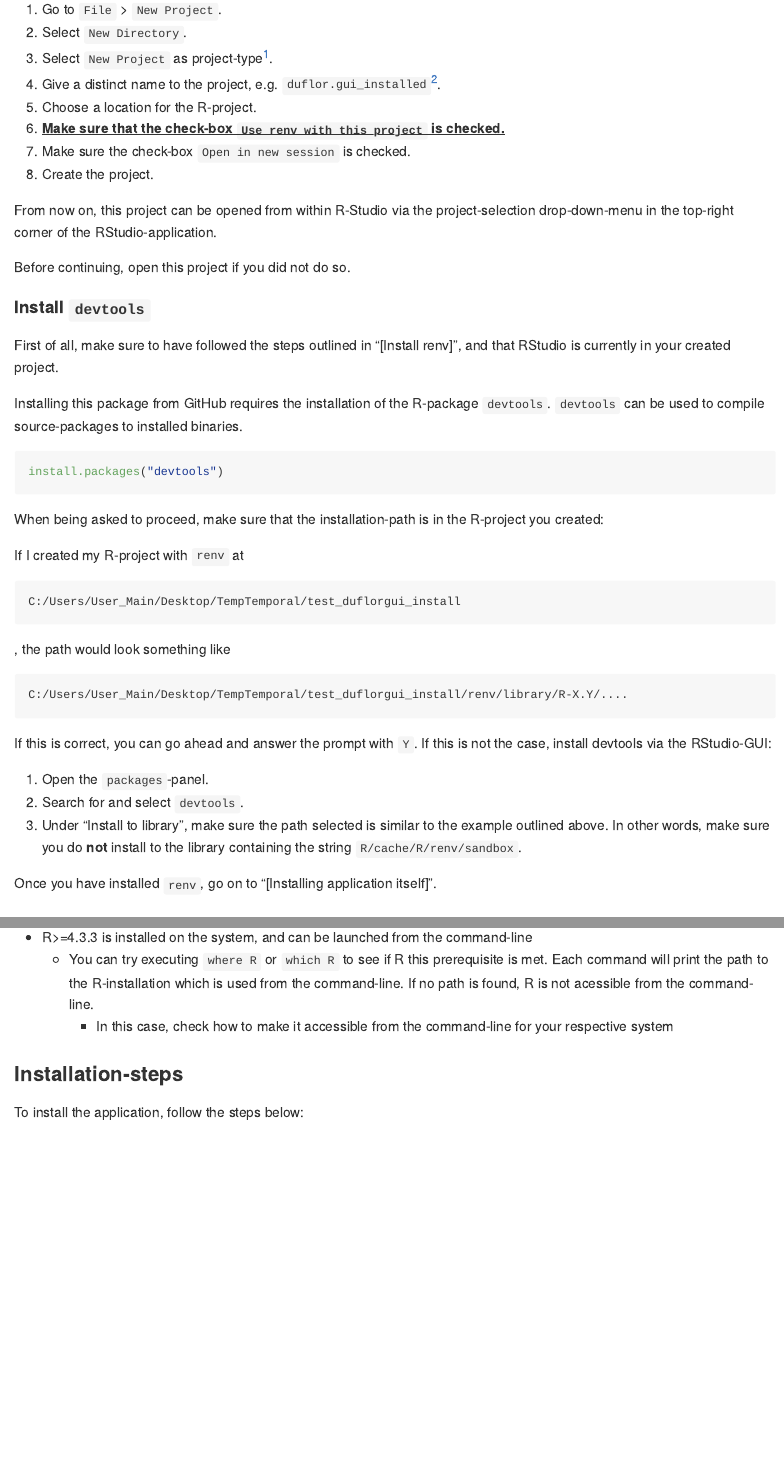
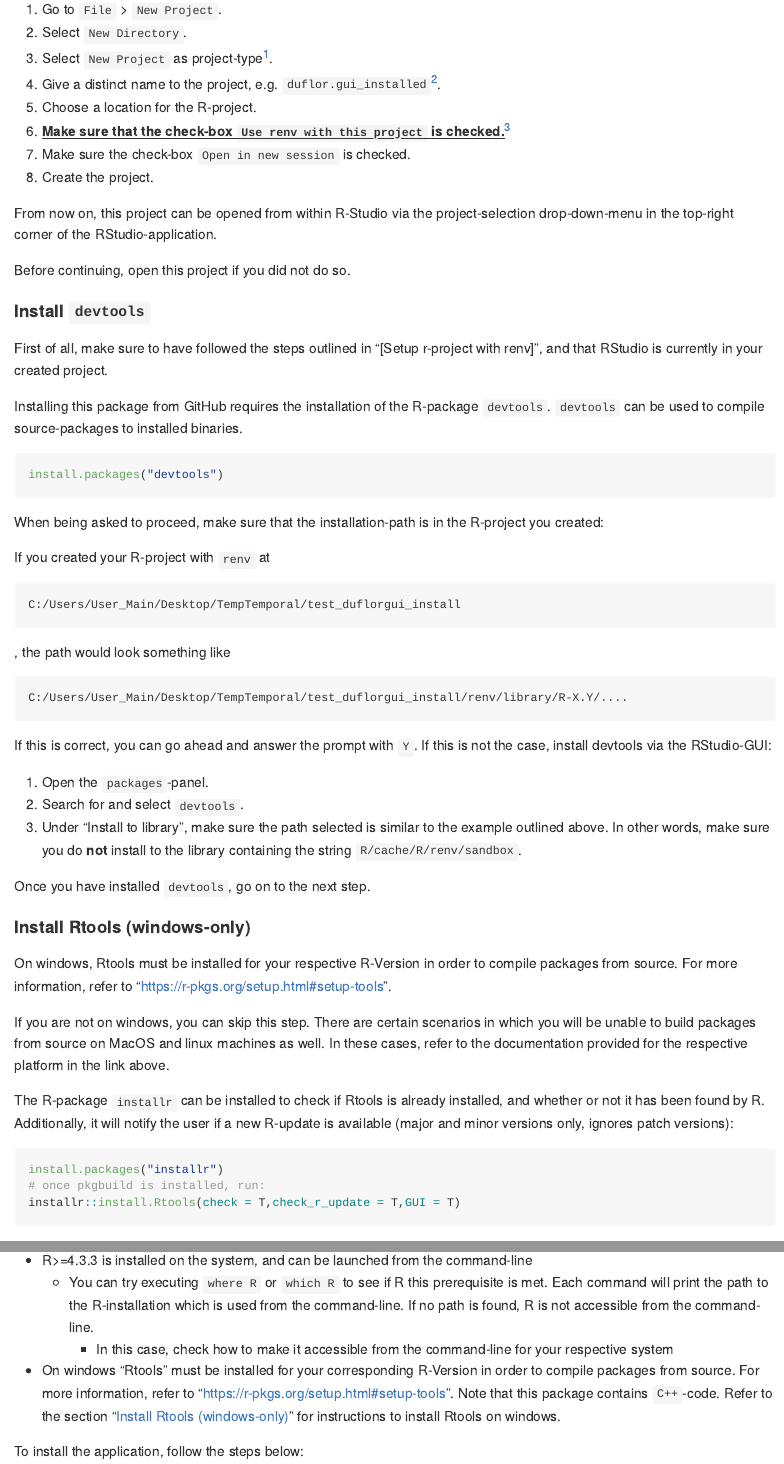
Before and after one commit to Claudius-Appel/duflor.gui, an R Markdown document (README.Rmd): the page in a window 1100 px wide, from 580 px down, and a second part further down, joined at a grey line. The pictures show the output file README.md that the author committed with the source, drawn offline in the style of GitHub; badge pictures from the web are left out.

Commit message:
README: update installation-guide with respect to building from source on Windows, closes #68

````diff
--- a/README.Rmd
+++ b/README.Rmd
@@ -42,7 +42,7 @@ To set up a stand-alone R-project with `renv`, the easiest way is through R-Stud
 3.  Select `New Project` as project-type[^1].
 4.  Give a distinct name to the project, e.g. `duflor.gui_installed`[^2].
 5.  Choose a location for the R-project.
-6.  [**Make sure that the check-box `Use renv with this project` is checked.**]{.underline}
+6.  [**Make sure that the check-box `Use renv with this project` is checked.**]{.underline}[^3]
 7.  Make sure the check-box `Open in new session` is checked.
 8.  Create the project.
 
@@ -56,7 +58,7 @@ Before continuing, open this project if you did not do so.
 
 #### Install `devtools`
 
-First of all, make sure to have followed the steps outlined in "[Install renv]", and that RStudio is currently in your created project.
+First of all, make sure to have followed the steps outlined in "[Setup r-project with renv]", and that RStudio is currently in your created project.
 
 Installing this package from GitHub requires the installation of the R-package `devtools`. `devtools` can be used to compile source-packages to installed binaries.
 
@@ -66,7 +68,7 @@ install.packages("devtools")
 
 When being asked to proceed, make sure that the installation-path is in the R-project you created:
 
-If I created my R-project with `renv` at
+If you created your R-project with `renv` at
 
 ```
 C:/Users/User_Main/Desktop/TempTemporal/test_duflorgui_install
@@ -84,7 +86,21 @@ If this is correct, you can go ahead and answer the prompt with `Y`. If this is
 2.  Search for and select `devtools`.
 3.  Under "Install to library", make sure the path selected is similar to the example outlined above. In other words, make sure you do **not** install to the library containing the string `R/cache/R/renv/sandbox`.
 
-Once you have installed `renv`, go on to "[Installing application itself]".
+Once you have installed `devtools`, go on to the next step.
+
+#### Install Rtools (windows-only) {#install-rtools-windows-only}
+
+On windows, Rtools must be installed for your respective R-Version in order to compile packages from source. For more information, refer to "<https://r-pkgs.org/setup.html#setup-tools>".
+
+If you are not on windows, you can skip this step. There are certain scenarios in which you will be unable to build packages from source on MacOS and linux machines as well. In these cases, refer to the documentation provided for the respective platform in the link above.
+
+The R-package `installr` can be installed to check if Rtools is already installed, and whether or not it has been found by R. Additionally, it will notify the user if a new R-update is available (major and minor versions only, ignores patch versions):
+
+``` r
+install.packages("installr")
+# once pkgbuild is installed, run:
+installr::install.Rtools(check = T,check_r_update = T,GUI = T)
+```
 
 ### Installation-steps
 
@@ -121,10 +137,9 @@ Vignettes are rendered documents discussing specific topics within a package. In
 ### Prerequisites
 
 -   R\>=4.3.3 is installed on the system, and can be launched from the command-line
-    -   You can try executing `where R` or `which R` to see if R this prerequisite is met. Each command will print the path to the R-installation which is used from the command-line. If no path is found, R is not acessible from the command-line.
+    -   You can try executing `where R` or `which R` to see if R this prerequisite is met. Each command will print the path to the R-installation which is used from the command-line. If no path is found, R is not accessible from the command-line.
         -   In this case, check how to make it accessible from the command-line for your respective system
-
-### Installation-steps
+-   On windows "Rtools" must be installed for your corresponding R-Version in order to compile packages from source. For more information, refer to "<https://r-pkgs.org/setup.html#setup-tools>". Note that this package contains `C++`-code. Refer to the section "[Install Rtools (windows-only)](#install-rtools-windows-only)" for instructions to install Rtools on windows.
 
 To install the application, follow the steps below:
 
````
Also changed, not shown: README.md, README.Rmd (8 more changed lines).
